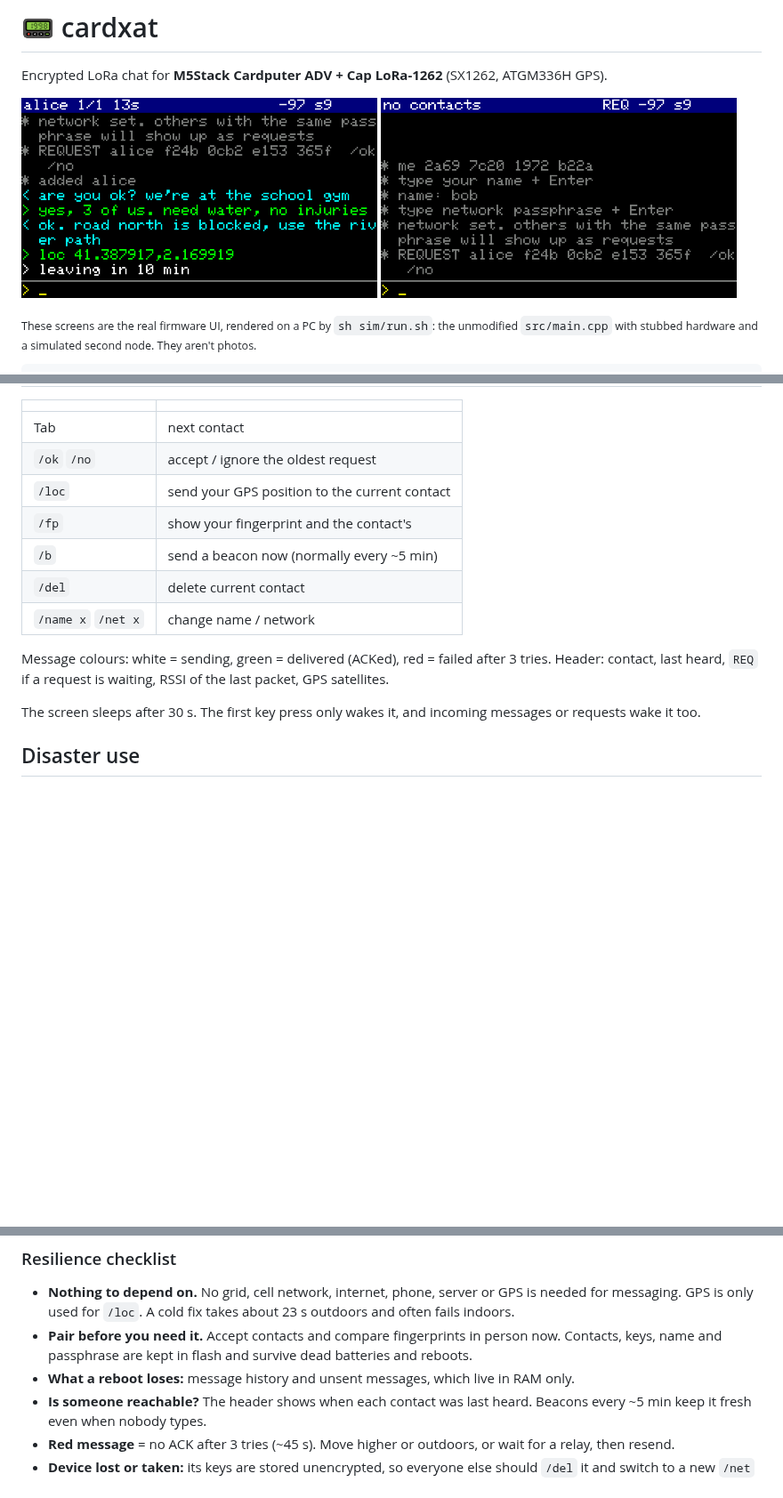
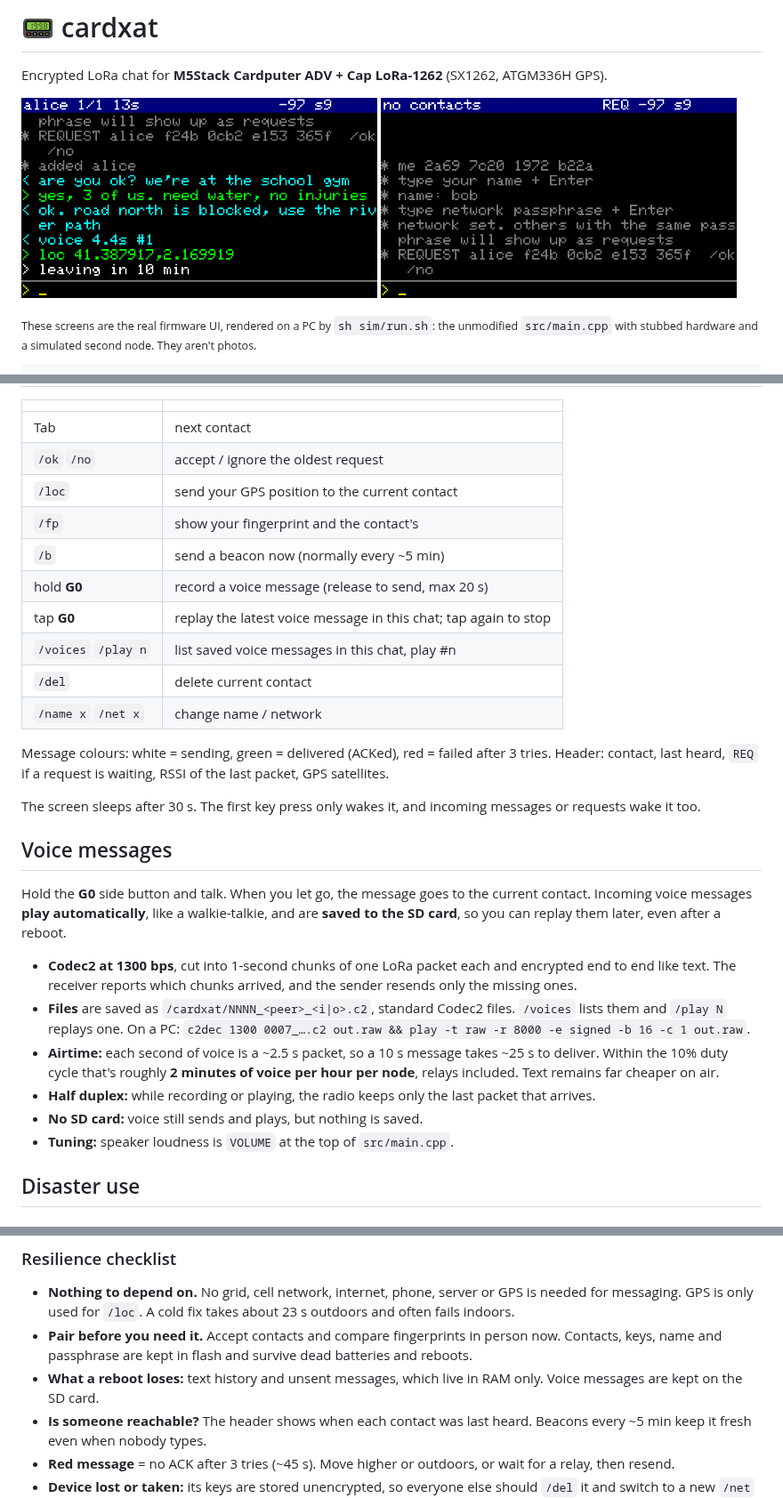
Before and after one commit to vdo/cardcore, a Markdown page: README.md, 3 parts joined by grey strips. Shown at 89% size. GitHub-like rendering; pictures changed too: docs/chat.png; blank space fills up the shorter version.

```diff
--- a/README.md
+++ b/README.md
@@ -60,6 +60,9 @@ What you give up: no interop with Meshtastic or MeshCore devices, no smart routi
 | `/loc` | send your GPS position to the current contact |
 | `/fp` | show your fingerprint and the contact's |
 | `/b` | send a beacon now (normally every ~5 min) |
+| hold **G0** | record a voice message (release to send, max 20 s) |
+| tap **G0** | replay the latest voice message in this chat; tap again to stop |
+| `/voices` `/play n` | list saved voice messages in this chat, play #n |
 | `/del` | delete current contact |
 | `/name x` `/net x` | change name / network |
 
@@ -67,6 +70,23 @@ Message colours: white = sending, green = delivered (ACKed), red = failed after
 Header: contact, last heard, `REQ` if a request is waiting, RSSI of the last packet, GPS satellites.
 
 The screen sleeps after 30 s. The first key press only wakes it, and incoming messages or requests wake it too.
+
+## Voice messages
+Hold the **G0** side button and talk. When you let go, the message goes to the current contact.
+Incoming voice messages **play automatically**, like a walkie-talkie, and are **saved to the SD card**,
+so you can replay them later, even after a reboot.
+
+- **Codec2 at 1300 bps**, cut into 1-second chunks of one LoRa packet each and encrypted end to end
+  like text. The receiver reports which chunks arrived, and the sender resends only the missing ones.
+- **Files** are saved as `/cardxat/NNNN_<peer>_<i|o>.c2`, standard Codec2 files. `/voices` lists them and
+  `/play N` replays one. On a PC:
+  `c2dec 1300 0007_….c2 out.raw && play -t raw -r 8000 -e signed -b 16 -c 1 out.raw`.
+- **Airtime:** each second of voice is a ~2.5 s packet, so a 10 s message takes ~25 s to deliver. Within
+  the 10% duty cycle that's roughly **2 minutes of voice per hour per node**, relays included.
+  Text remains far cheaper on air.
+- **Half duplex:** while recording or playing, the radio keeps only the last packet that arrives.
+- **No SD card:** voice still sends and plays, but nothing is saved.
+- **Tuning:** speaker loudness is `VOLUME` at the top of `src/main.cpp`.
 
 ## Disaster use
 
@@ -157,7 +177,7 @@ Limits per ERC Rec 70-03 Annex 1 and EU Decision 2018/1538. Check your national
   for messaging. GPS is only used for `/loc`. A cold fix takes about 23 s outdoors and often fails indoors.
 - **Pair before you need it.** Accept contacts and compare fingerprints in person now. Contacts,
   keys, name and passphrase are kept in flash and survive dead batteries and reboots.
-- **What a reboot loses:** message history and unsent messages, which live in RAM only.
+- **What a reboot loses:** text history and unsent messages, which live in RAM only. Voice messages are kept on the SD card.
 - **Is someone reachable?** The header shows when each contact was last heard. Beacons every ~5 min
   keep it fresh even when nobody types.
 - **Red message** = no ACK after 3 tries (~45 s). Move higher or outdoors, or wait for a relay, then resend.
```
Also changed, not shown: 6 other files.
